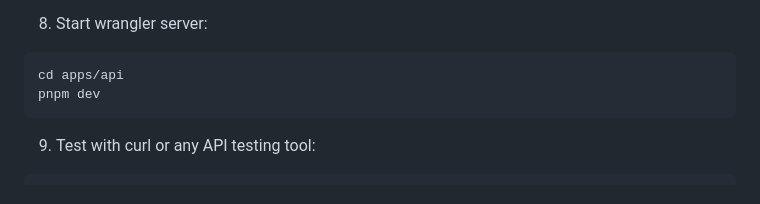
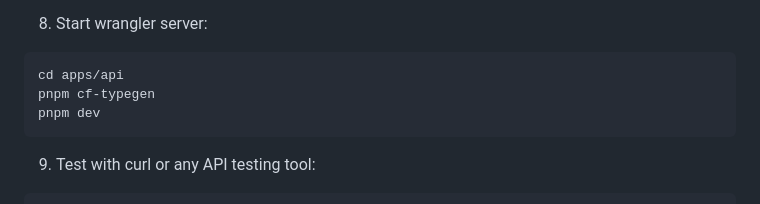
Before and after one commit to andrewhsugithub/audiobook, a Markdown page: README.md, the part around the change. GitHub-like rendering.

````diff
--- a/README.md
+++ b/README.md
@@ -73,6 +73,7 @@ Copy the user id and put it in the request body when testing the API routes.
 
 ```bash
 cd apps/api
+pnpm cf-typegen
 pnpm dev
 ```
 
````
